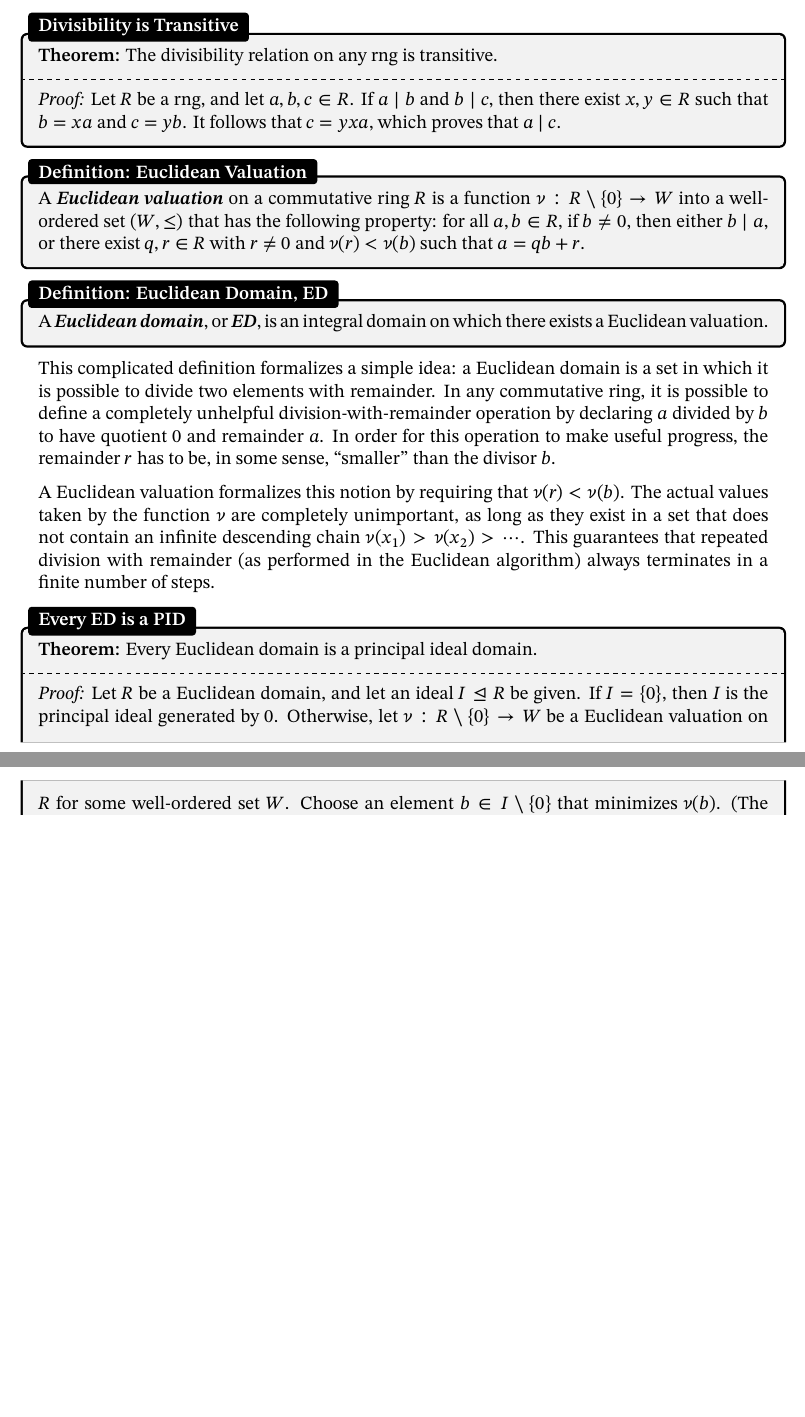
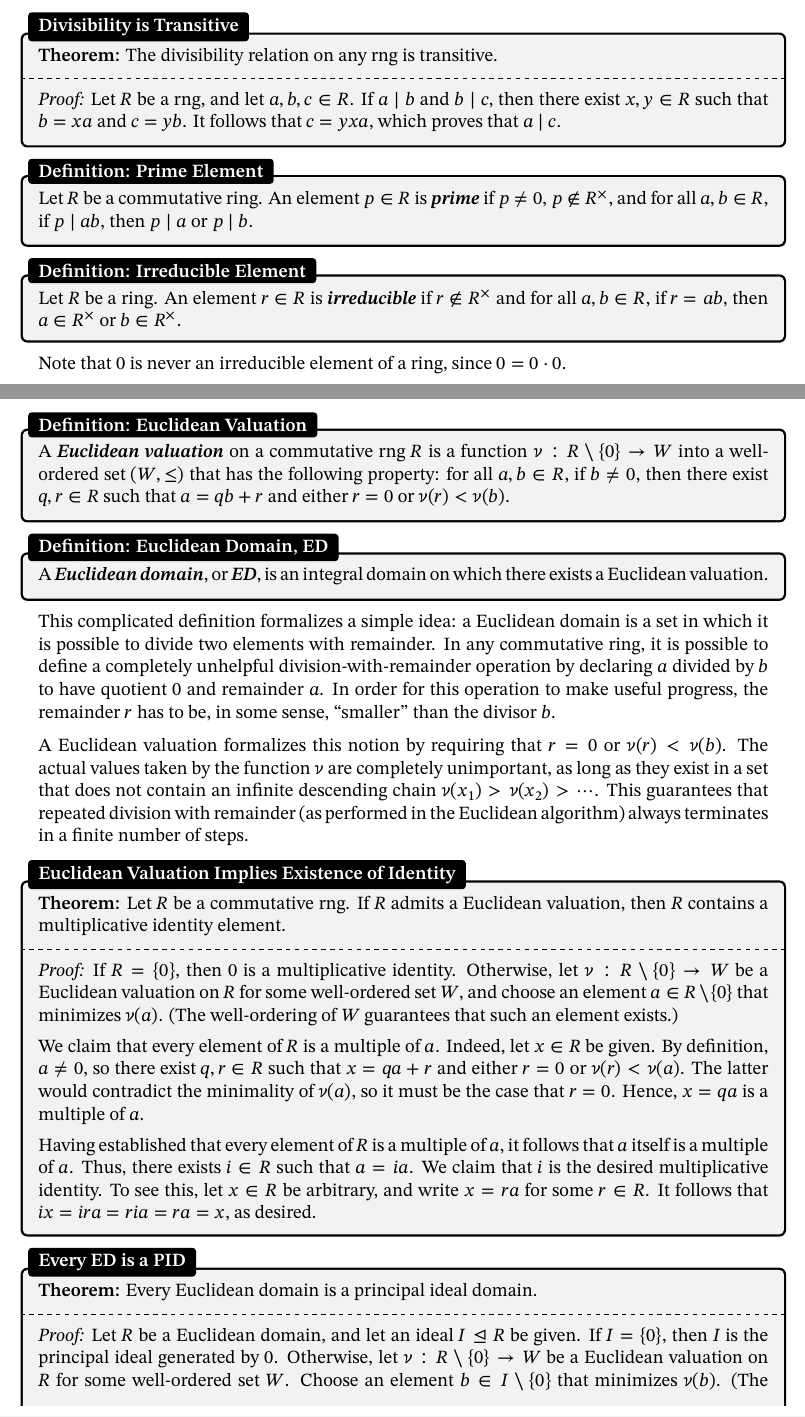
Before and after one commit to dzhang314/my-latex-docs, a LaTeX thesis (document.tex, which reads rings.tex): two parts of pages 12 and 13 of 21 before the commit and two parts of pages 12 and 13 of 22 after it, joined at a grey line, cut so that both start at the same text, the shorter picture padded with empty space. Compiled offline with XeLaTeX.

Commit message:
add definitions of prime, irreducible, prove that euclidean valuation implies unity, and fix indentation of \tcblower

```diff
--- a/rings.tex
+++ b/rings.tex
@@ -206,8 +221,18 @@ The divisibility relation $\mid$ is always reflexive in a ring, but can fail to
 	\textit{Proof:} Let $R$ be a rng, and let $a, b, c \in R$. If $a \mid b$ and $b \mid c$, then there exist $x, y \in R$ such that $b = xa$ and $c = yb$. It follows that $c = yxa$, which proves that $a \mid c$.
 \end{thmbox}
 
+\begin{dfnbox}{Prime Element}
+	Let $R$ be a commutative ring. An element $p \in R$ is \dfntxt{prime} if $p \ne 0$, $p \notin R^\times$, and for all $a, b \in R$, if $p \mid ab$, then $p \mid a$ or $p \mid b$.
+\end{dfnbox}
+
+\begin{dfnbox}{Irreducible Element}
+	Let $R$ be a ring. An element $r \in R$ is \dfntxt{irreducible} if $r \notin R^\times$ and for all $a, b \in R$, if $r = ab$, then $a \in R^\times$ or $b \in R^\times$.
+\end{dfnbox}
+
+Note that $0$ is never an irreducible element of a ring, since $0 = 0 \cdot 0$.
+
 \begin{dfnbox}{Euclidean Valuation}
-	A \dfntxt{Euclidean valuation} on a commutative ring $R$ is a function $\nu: R \setminus \{0\} \to W$ into a well-ordered set $(W, \le)$ that has the following property: for all $a, b \in R$, if $b \ne 0$, then either $b \mid a$, or there exist $q, r \in R$ with $r \ne 0$ and $\nu(r) < \nu(b)$ such that $a = qb + r$.
+	A \dfntxt{Euclidean valuation} on a commutative rng $R$ is a function $\nu: R \setminus \{0\} \to W$ into a well-ordered set $(W, \le)$ that has the following property: for all $a, b \in R$, if $b \ne 0$, then there exist $q, r \in R$ such that $a = qb + r$ and either $r = 0$ or $\nu(r) < \nu(b)$.
 \end{dfnbox}
 
 \begin{dfnbox}{Euclidean Domain, ED}
@@ -216,7 +241,17 @@ The divisibility relation $\mid$ is always reflexive in a ring, but can fail to
 
 This complicated definition formalizes a simple idea: a Euclidean domain is a set in which it is possible to divide two elements with remainder. In any commutative ring, it is possible to define a completely unhelpful division-with-remainder operation by declaring $a$ divided by $b$ to have quotient $0$ and remainder $a$. In order for this operation to make useful progress, the remainder $r$ has to be, in some sense, ``smaller'' than the divisor $b$.
 
-A Euclidean valuation formalizes this notion by requiring that $\nu(r) < \nu(b)$. The actual values taken by the function $\nu$ are completely unimportant, as long as they exist in a set that does not contain an infinite descending chain $\nu(x_1) > \nu(x_2) > \cdots$. This guarantees that repeated division with remainder (as performed in the Euclidean algorithm) always terminates in a finite number of steps.
+A Euclidean valuation formalizes this notion by requiring that $r = 0$ or $\nu(r) < \nu(b)$. The actual values taken by the function $\nu$ are completely unimportant, as long as they exist in a set that does not contain an infinite descending chain $\nu(x_1) > \nu(x_2) > \cdots$. This guarantees that repeated division with remainder (as performed in the Euclidean algorithm) always terminates in a finite number of steps.
+
+\begin{thmbox}{Euclidean Valuation Implies Existence of Identity}
+	\textbf{Theorem:} Let $R$ be a commutative rng. If $R$ admits a Euclidean valuation, then $R$ contains a multiplicative identity element.
+\tcblower
+	\textit{Proof:} If $R = \{0\}$, then $0$ is a multiplicative identity. Otherwise, let $\nu: R \setminus \{0\} \to W$ be a Euclidean valuation on $R$ for some well-ordered set $W$, and choose an element $a \in R \setminus \{0\}$ that minimizes $\nu(a)$. (The well-ordering of $W$ guarantees that such an element exists.)
+
+	We claim that every element of $R$ is a multiple of $a$. Indeed, let $x \in R$ be given. By definition, $a \ne 0$, so there exist $q, r \in R$ such that $x = qa + r$ and either $r = 0$ or $\nu(r) < \nu(a)$. The latter would contradict the minimality of $\nu(a)$, so it must be the case that $r = 0$. Hence, $x = qa$ is a multiple of $a$.
+
+	Having established that every element of $R$ is a multiple of $a$, it follows that $a$ itself is a multiple of $a$. Thus, there exists $i \in R$ such that $a = ia$. We claim that $i$ is the desired multiplicative identity. To see this, let $x \in R$ be arbitrary, and write $x = ra$ for some $r \in R$. It follows that $ix = ira = ria = ra = x$, as desired.
+\end{thmbox}
 
 \begin{thmbox}{Every ED is a PID}
 	\textbf{Theorem:} Every Euclidean domain is a principal ideal domain.
```
Also changed, not shown: diffalg.tex (+3 -3 lines), fields.tex (+5 -5 lines), groups.tex (indentation only), rings.tex (17 more changed lines). Lines whose indentation alone changed are shown as unchanged.
